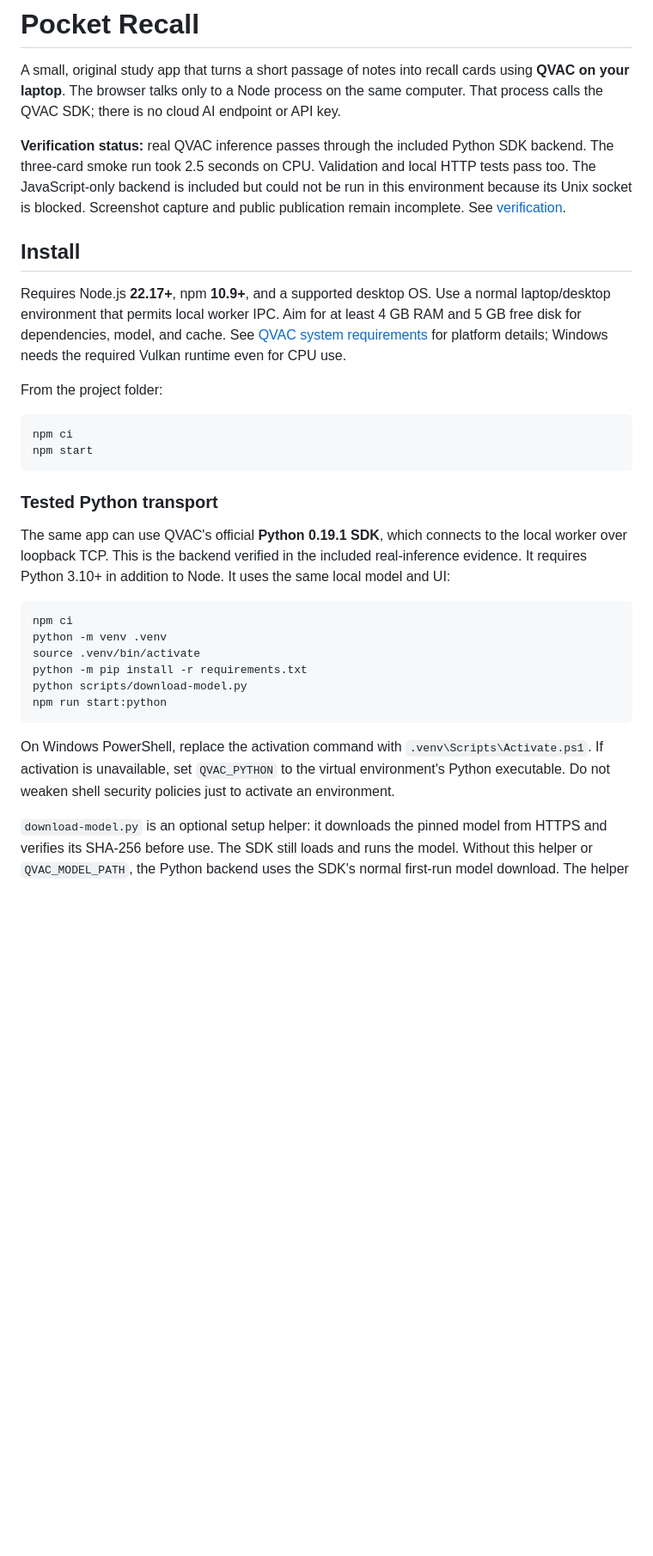
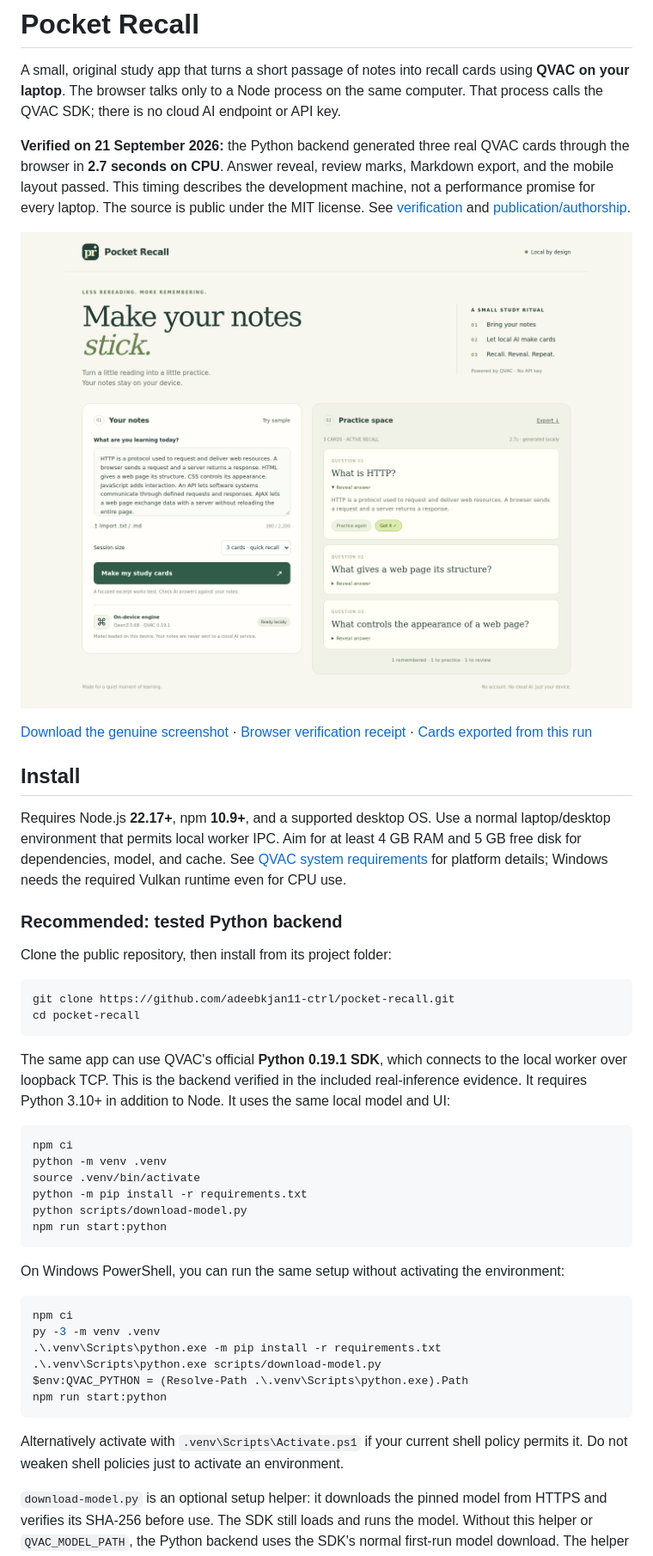
Before and after one commit to adeebkjan11-ctrl/pocket-recall, a Markdown page: README.md, the part around one of its changes. Shown at 86% size. Rendered like a GitHub page; pictures changed too: docs/pocket-recall-screenshot.png (added); blank space fills up the shorter version.

````diff
--- a/README.md
+++ b/README.md
@@ -2,20 +2,24 @@
 
 A small, original study app that turns a short passage of notes into recall cards using **QVAC on your laptop**. The browser talks only to a Node process on the same computer. That process calls the QVAC SDK; there is no cloud AI endpoint or API key.
 
-**Verification status:** real QVAC inference passes through the included Python SDK backend. The three-card smoke run took 2.5 seconds on CPU. Validation and local HTTP tests pass too. The JavaScript-only backend is included but could not be run in this environment because its Unix socket is blocked. Screenshot capture and public publication remain incomplete. See [verification](docs/VERIFICATION.md).
+**Verified on 21 September 2026:** the Python backend generated three real QVAC cards through the browser in **2.7 seconds on CPU**. Answer reveal, review marks, Markdown export, and the mobile layout passed. This timing describes the development machine, not a performance promise for every laptop. The source is public under the MIT license. See [verification](docs/VERIFICATION.md) and [publication/authorship](docs/PUBLISHING.md).
+
+![Pocket Recall displaying three QVAC-generated cards, a revealed answer, and Ready locally](docs/pocket-recall-screenshot.png)
+
+[Download the genuine screenshot](docs/pocket-recall-screenshot.png) · [Browser verification receipt](docs/browser-verification.json) · [Cards exported from this run](docs/pocket-recall-cards.md)
 
 ## Install
 
 Requires Node.js **22.17+**, npm **10.9+**, and a supported desktop OS. Use a normal laptop/desktop environment that permits local worker IPC. Aim for at least 4 GB RAM and 5 GB free disk for dependencies, model, and cache. See [QVAC system requirements](https://docs.qvac.tether.io/system-requirements/) for platform details; Windows needs the required Vulkan runtime even for CPU use.
 
-From the project folder:
+### Recommended: tested Python backend
+
+Clone the public repository, then install from its project folder:
 
 ```sh
-npm ci
-npm start
+git clone https://github.com/adeebkjan11-ctrl/pocket-recall.git
+cd pocket-recall
 ```
-
-### Tested Python transport
 
 The same app can use QVAC's official **Python 0.19.1 SDK**, which connects to the local worker over loopback TCP. This is the backend verified in the included real-inference evidence. It requires Python 3.10+ in addition to Node. It uses the same local model and UI:
 
@@ -28,6 +32,17 @@ python scripts/download-model.py
 npm run start:python
 ```
 
-On Windows PowerShell, replace the activation command with `.venv\Scripts\Activate.ps1`. If activation is unavailable, set `QVAC_PYTHON` to the virtual environment's Python executable. Do not weaken shell security policies just to activate an environment.
+On Windows PowerShell, you can run the same setup without activating the environment:
+
+```powershell
+npm ci
+py -3 -m venv .venv
+.\.venv\Scripts\python.exe -m pip install -r requirements.txt
+.\.venv\Scripts\python.exe scripts/download-model.py
+$env:QVAC_PYTHON = (Resolve-Path .\.venv\Scripts\python.exe).Path
+npm run start:python
+```
+
+Alternatively activate with `.venv\Scripts\Activate.ps1` if your current shell policy permits it. Do not weaken shell policies just to activate an environment.
 
 `download-model.py` is an optional setup helper: it downloads the pinned model from HTTPS and verifies its SHA-256 before use. The SDK still loads and runs the model. Without this helper or `QVAC_MODEL_PATH`, the Python backend uses the SDK's normal first-run model download. The helper is useful when the model registry's peer-to-peer transport is unavailable. Both methods transfer model weights, not study notes.
````
Also changed, not shown: other parts of README.md (+34 -10 lines), docs/PUBLISHING.md (added, +41 -0 lines), docs/VERIFICATION.md (+46 -26 lines), docs/X-POST-DRAFT.md (+4 -4 lines), docs/pocket-recall-cards.md (added, +21 -0 lines), 6 other files.
